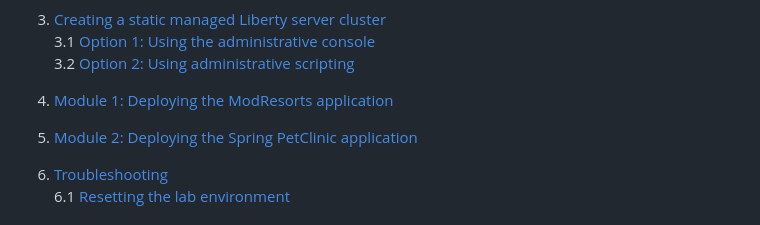
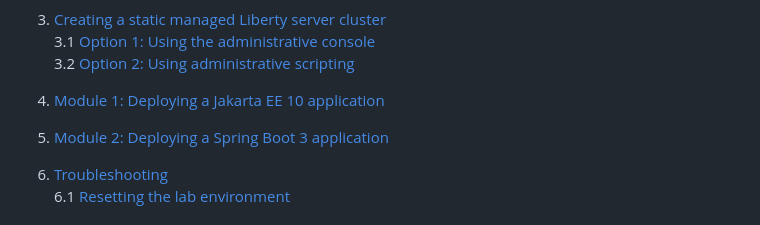
Before and after one commit to Emily-Jiang/tx-more-lab, a Markdown page: README.md, the part around the change. GitHub-like rendering; folded sections open.

```diff
--- a/README.md
+++ b/README.md
@@ -15,9 +15,9 @@
    3.1 [Option 1: Using the administrative console](#option-1-using-the-administrative-console)
    3.2 [Option 2: Using administrative scripting](#option-2-using-administrative-scripting)
 
-4. [Module 1: Deploying the ModResorts application](module1/README.md)
+4. [Module 1: Deploying a Jakarta EE 10 application](module1/README.md)
 
-5. [Module 2: Deploying the Spring PetClinic application](module2/README.md)
+5. [Module 2: Deploying a Spring Boot 3 application](module2/README.md)
 
 6. [Troubleshooting](#troubleshooting)
    6.1 [Resetting the lab environment](#resetting-the-lab-environment)
```
Also changed, not shown: module2/README.md (+2 -2 lines).
